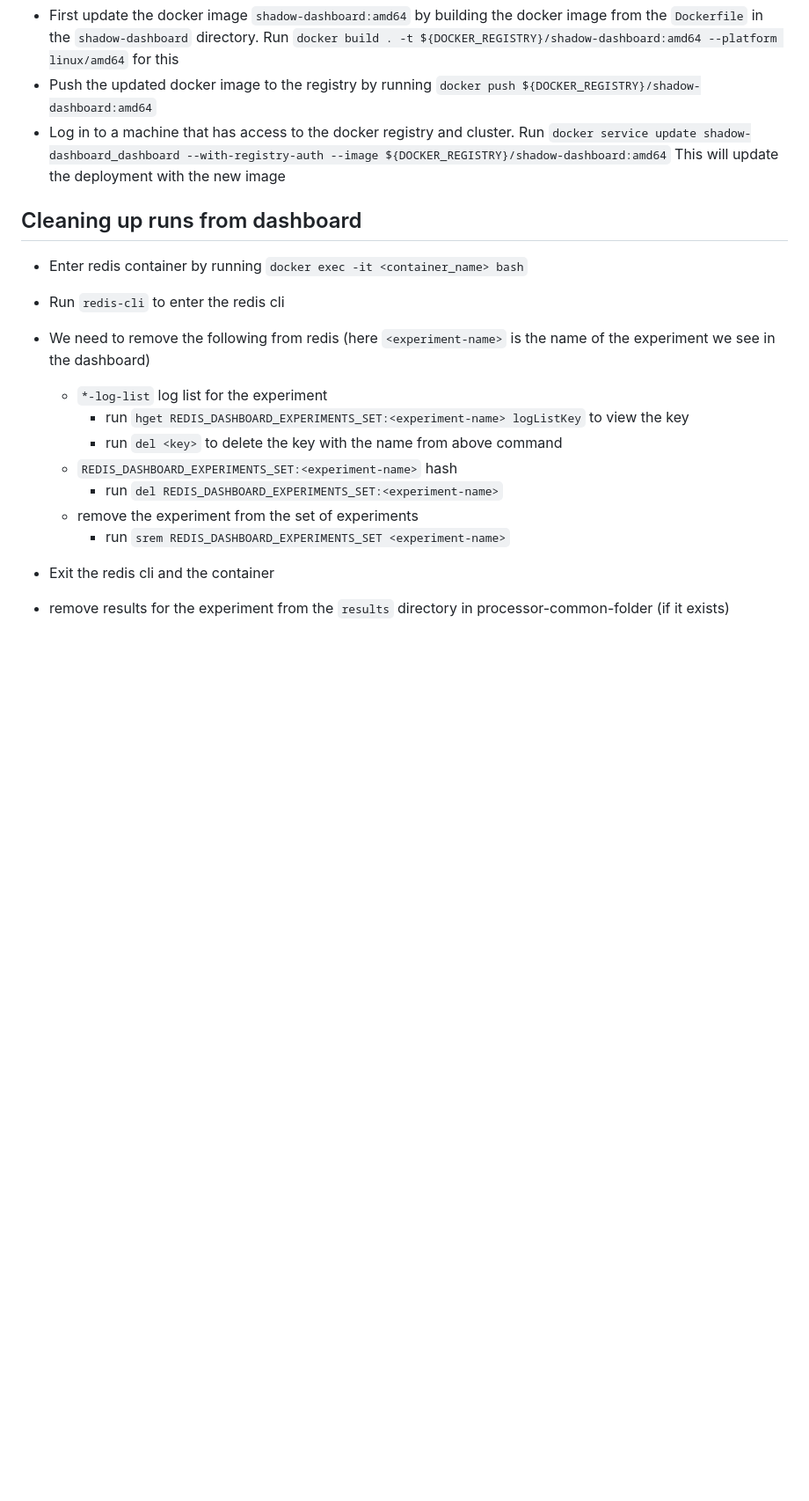
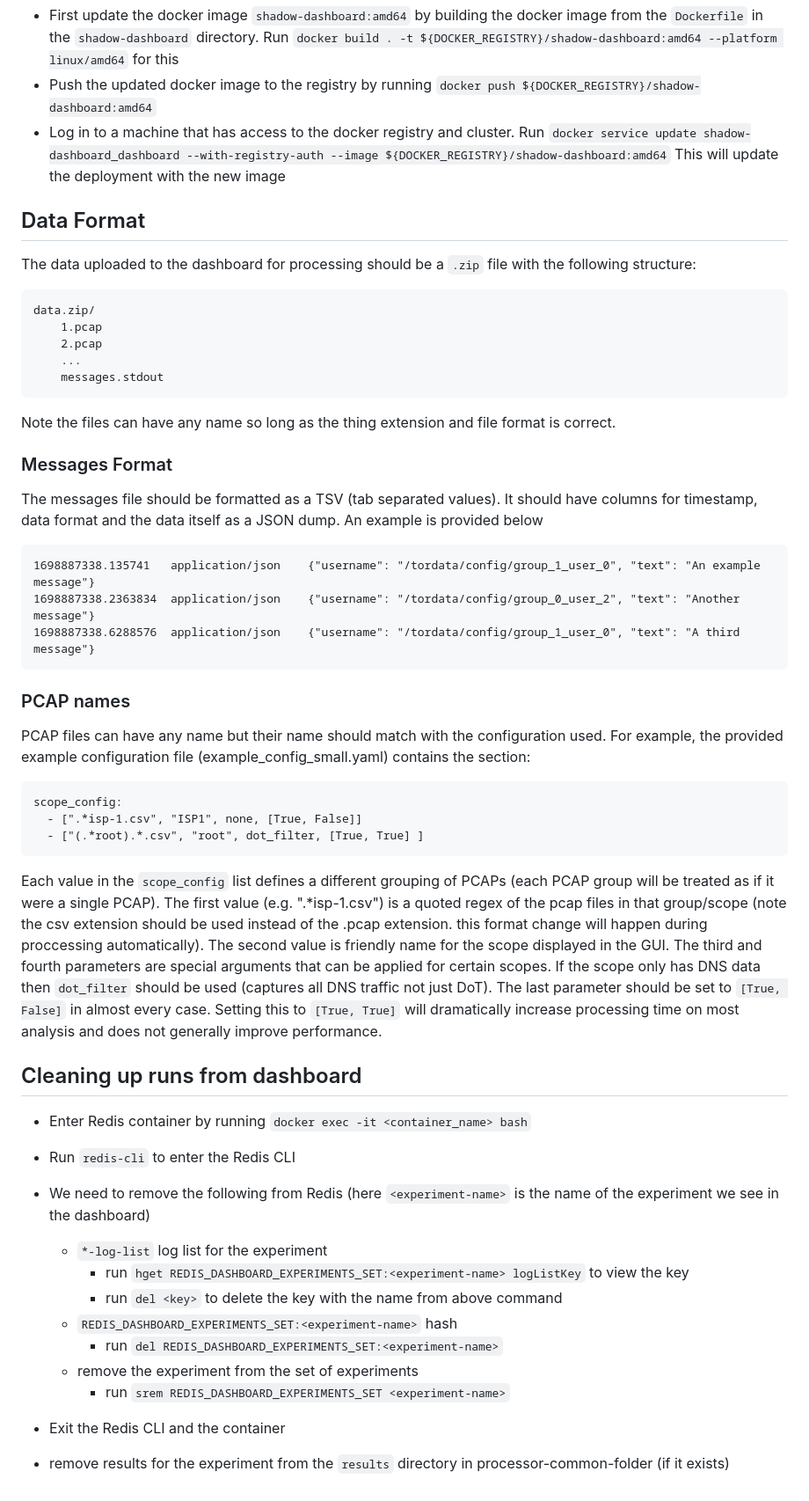
Before and after one commit to gmu-msl/shadow-dashboard, a Markdown page: README.md, the part around one of its changes. Shown at 88% size. GitHub-like rendering; blank space fills up the shorter version.

Commit message:
added data instructions

````diff
--- a/README.md
+++ b/README.md
@@ -49,11 +49,49 @@ The dashboard will be available on `${DASHBOARD_HOSTNAME}:8080`.
 - Push the updated docker image to the registry by running `docker push ${DOCKER_REGISTRY}/shadow-dashboard:amd64`
 - Log in to a machine that has access to the docker registry and cluster. Run `docker service update shadow-dashboard_dashboard --with-registry-auth --image ${DOCKER_REGISTRY}/shadow-dashboard:amd64` This will update the deployment with the new image
 
+## Data Format
+
+The data uploaded to the dashboard for processing should be a `.zip` file with the following structure:
+
+```
+data.zip/
+    1.pcap
+    2.pcap
+    ...
+    messages.stdout
+```
+
+Note the files can have any name so long as the thing extension and file format is correct.
+
+### Messages Format
+
+The messages file should be formatted as a TSV (tab separated values). It should have columns for timestamp, data format and the data itself as a JSON dump. An example is provided below
+
+```
+1698887338.135741   application/json	{"username": "/tordata/config/group_1_user_0", "text": "An example message"}
+1698887338.2363834	application/json	{"username": "/tordata/config/group_0_user_2", "text": "Another message"}
+1698887338.6288576	application/json	{"username": "/tordata/config/group_1_user_0", "text": "A third message"}
+```
+
+### PCAP names
+
+PCAP files can have any name but their name should match with the configuration used. For example, the provided example configuration file (example_config_small.yaml) contains the section:
+```
+scope_config:
+  - [".*isp-1.csv", "ISP1", none, [True, False]]
+  - ["(.*root).*.csv", "root", dot_filter, [True, True] ]
+```
+
+Each value in the `scope_config` list defines a different grouping of PCAPs (each PCAP group will be treated as if it were a single PCAP).
+The first value (e.g. ".*isp-1.csv") is a quoted regex of the pcap files in that group/scope (note the csv extension should be used instead of the .pcap extension. this format change will happen during proccessing automatically).
+The second value is friendly name for the scope displayed in the GUI.
+The third and fourth parameters are special arguments that can be applied for certain scopes. If the scope only has DNS data then `dot_filter` should be used (captures all DNS traffic not just DoT). The last parameter should be set to `[True, False]` in almost every case. Setting this to `[True, True]` will dramatically increase processing time on most analysis and does not generally improve performance.
+
 ## Cleaning up runs from dashboard
 
-- Enter redis container by running `docker exec -it <container_name> bash`
-- Run `redis-cli` to enter the redis cli
-- We need to remove the following from redis (here `<experiment-name>` is the name of the experiment we see in the dashboard)
+- Enter Redis container by running `docker exec -it <container_name> bash`
+- Run `redis-cli` to enter the Redis CLI
+- We need to remove the following from Redis (here `<experiment-name>` is the name of the experiment we see in the dashboard)
 
   - `*-log-list` log list for the experiment
     - run `hget REDIS_DASHBOARD_EXPERIMENTS_SET:<experiment-name> logListKey` to view the key
@@ -63,5 +101,5 @@ The dashboard will be available on `${DASHBOARD_HOSTNAME}:8080`.
   - remove the experiment from the set of experiments
     - run `srem REDIS_DASHBOARD_EXPERIMENTS_SET <experiment-name>`
 
-- Exit the redis cli and the container
+- Exit the Redis CLI and the container
 - remove results for the experiment from the `results` directory in processor-common-folder (if it exists)
````
Also changed, not shown: other parts of README.md (+2 -2 lines).
